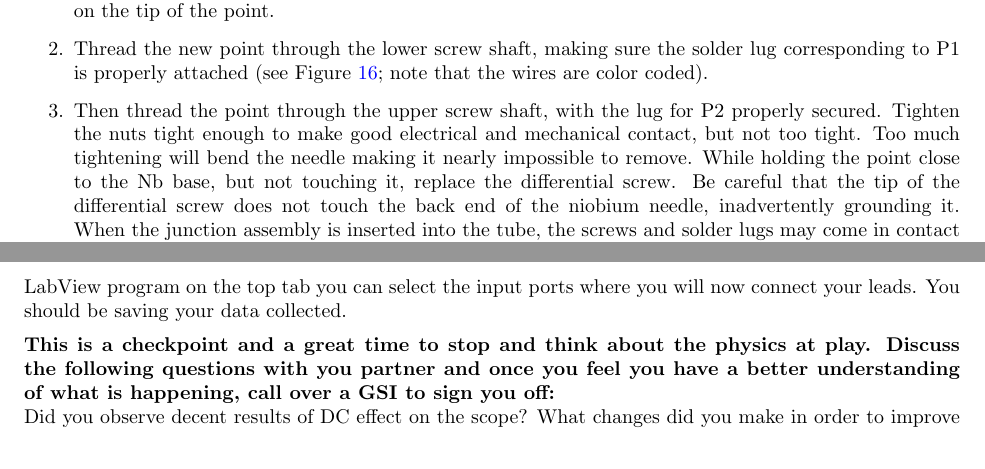
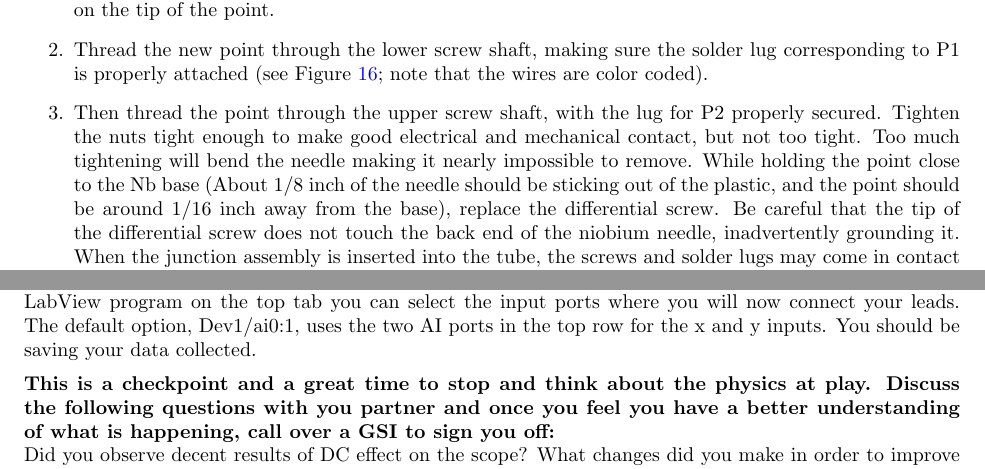
Before and after one commit to DrWinthrop/111BC, a LaTeX document (JOS/JOS.tex): two parts of pages 11 and 16 of 19, joined at a grey line, cut so that both start at the same text. Compiled offline with pdfLaTeX.

Commit message:
VI inputs

```diff
--- a/JOS/JOS.tex
+++ b/JOS/JOS.tex
@@ -336,7 +336,7 @@ To install a new point, you will have to first remove the existing one.
 
     \item Thread the new point through the lower screw shaft, making sure the solder lug corresponding to P1 is properly attached (see Figure \ref{fig:DetailsOfPointHolderConstruction}; note that the wires are color coded).
 
-    \item Then thread the point through the upper screw shaft, with the lug for P2 properly secured. Tighten the nuts tight enough to make good electrical and mechanical contact, but not too tight. Too much tightening will bend the needle making it nearly impossible to remove. While holding the point close to the Nb base, but not touching it, replace the differential screw. Be careful that the tip of the differential screw does not touch the back end of the niobium needle, inadvertently grounding it. When the junction assembly is inserted into the tube, the screws and solder lugs may come in contact with the tube's inner wall, shorting them; it may be desirable to place insulating material, such as small strips of electrical tape, over these exposed connections (don't use very much; in the tube, space is limited)
+    \item Then thread the point through the upper screw shaft, with the lug for P2 properly secured. Tighten the nuts tight enough to make good electrical and mechanical contact, but not too tight. Too much tightening will bend the needle making it nearly impossible to remove. While holding the point close to the Nb base (About 1/8 inch of the needle should be sticking out of the plastic, and the point should be around 1/16 inch away from the base), replace the differential screw. Be careful that the tip of the differential screw does not touch the back end of the niobium needle, inadvertently grounding it. When the junction assembly is inserted into the tube, the screws and solder lugs may come in contact with the tube's inner wall, shorting them; it may be desirable to place insulating material, such as small strips of electrical tape, over these exposed connections (don't use very much; in the tube, space is limited)
 
 \end{enumerate}
 
@@ -429,7 +429,7 @@ Explain the steps and why you must follow these instructions before inserting th
 
 Connect the probe outputs to the electronics and observe the $I$-$V$ curve displayed on the scope. Gently turn the screw to obtain the DC effect. You may very quickly see an $I$-$V$ curve that looks like the DC effect (see Figure \ref{fig:IVCurveOfDCEffect}). Test whether this is a true DC Josephson effect or a supershort by bringing the large permanent magnet near the cryostat. If you have the DC effect, you should see fluctuations in the maximum current that flows without a voltage drop as you move the magnet around. If you do not observe these fluctuations, keep adjusting. You should find that the DC Effect is not too difficult to get, although it takes patience. If you don't get a good effect, try subtly raising and lowering the point with the screw; each time you do this, you make the contact at a slightly different location (were talking Angstroms here) with potentially different properties at the same time, with each contact, some of the oxide layer is removed (which may or may not be a good thing).
 
-First you should use the analog scope to see all of your data DC and AC effects, then use the Josephson junction VI accessible from the desktop to acquire more data (This is a LabView program). You will have to switch your leads from the oscilloscope to the DAQ on your work station table. Once you open your JSO LabView program  on the top tab you can select the input ports where you will now connect your leads. You should be saving your data collected.
+First you should use the analog scope to see all of your data DC and AC effects, then use the Josephson junction VI accessible from the desktop to acquire more data (This is a LabView program). You will have to switch your leads from the oscilloscope to the DAQ on your work station table. Once you open your JSO LabView program  on the top tab you can select the input ports where you will now connect your leads. The default option, Dev1/ai0:1, uses the two AI ports in the top row for the x and y inputs. You should be saving your data collected.
 
 \textbf{This is a checkpoint and a great time to stop and think about the physics at play. Discuss the following questions with you partner and once you feel you have a better understanding of what is happening, call over a GSI to sign you off:}\\
 Did you observe decent results of DC effect on the scope? What changes did you make in order to improve your observation?
```
Also changed, not shown: AFM/AFM.tex (+1 -1 lines).
